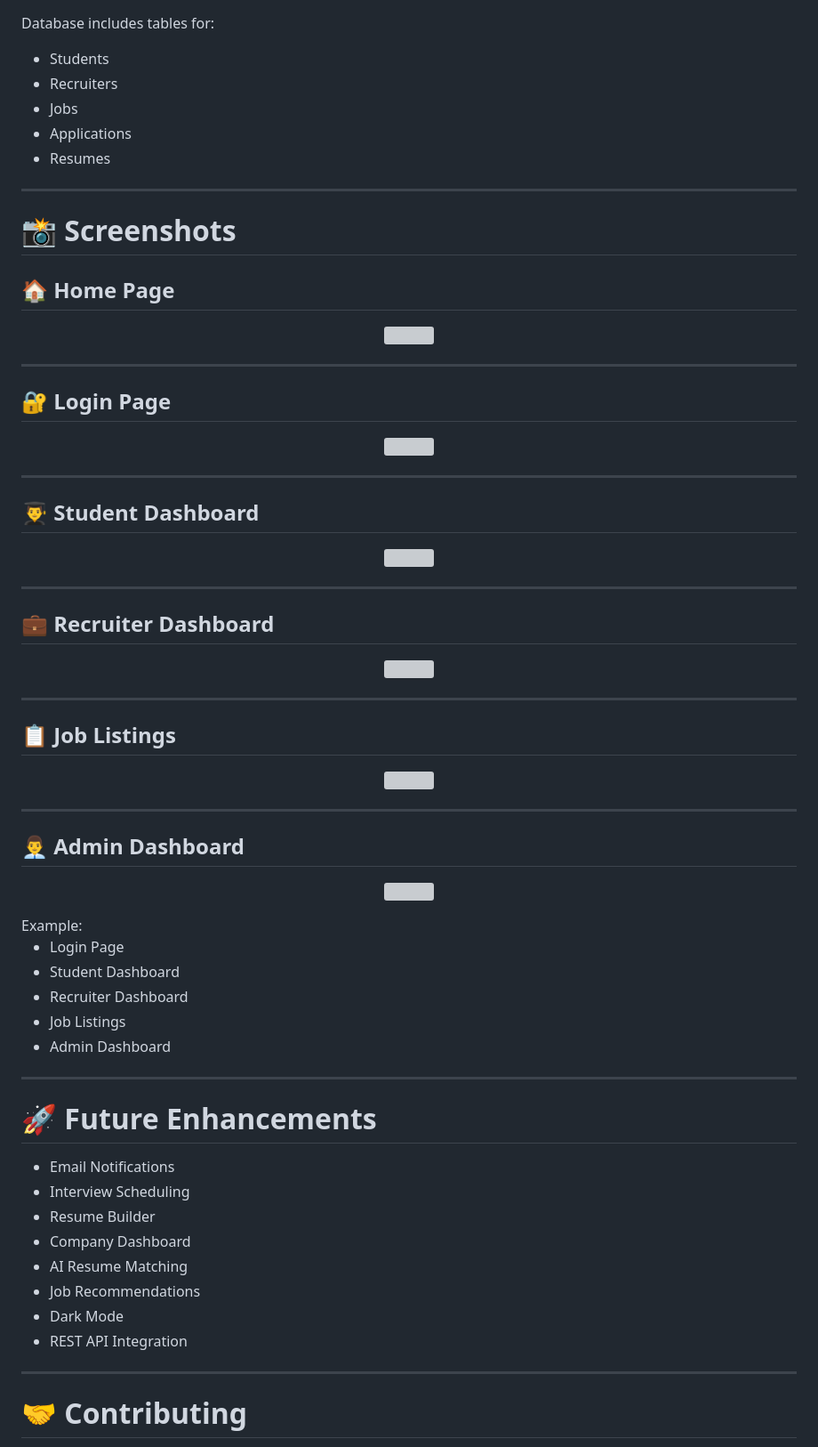
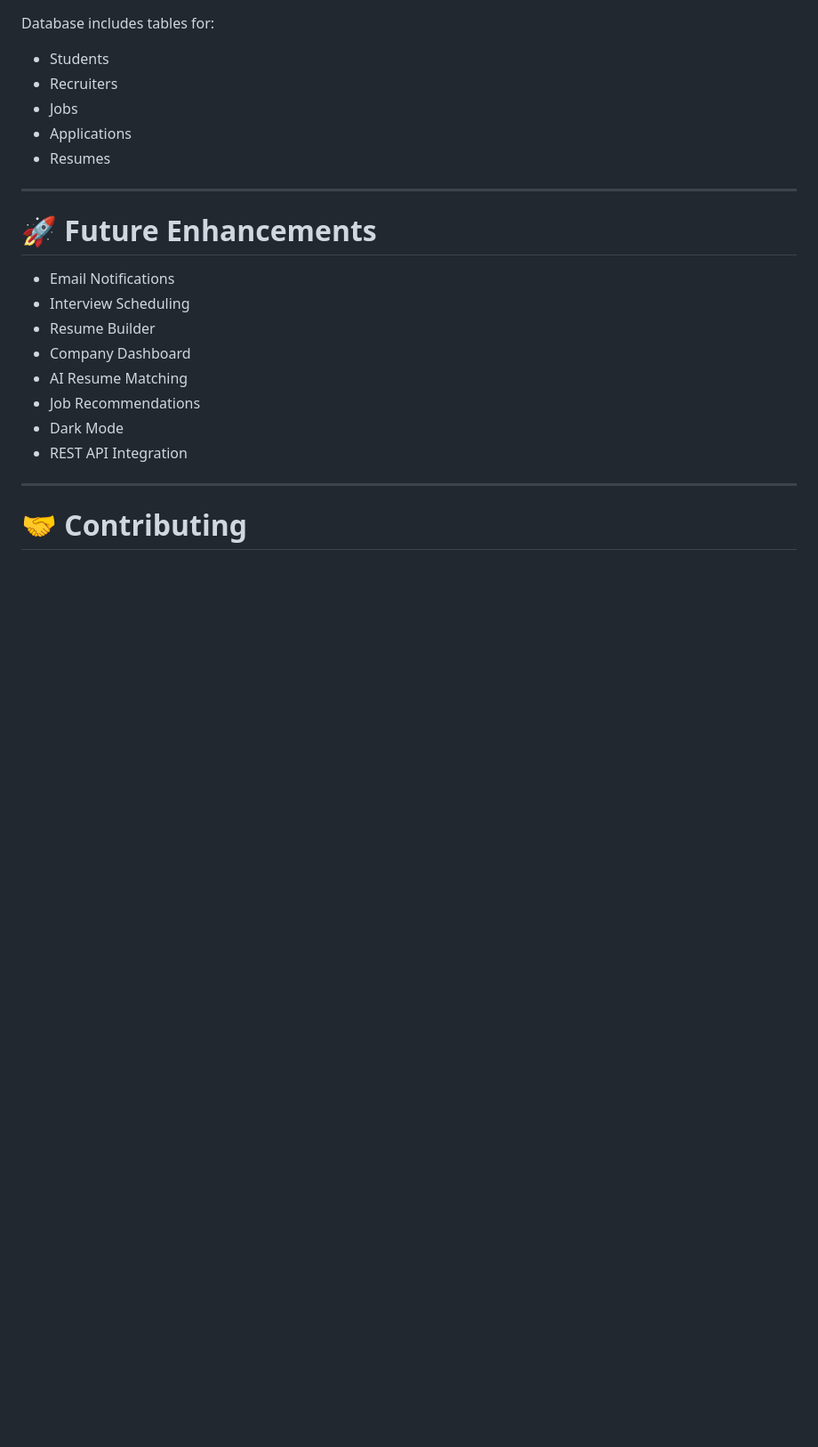
Before and after one commit to kopparapubalaji/Student-Job-Portal, a Markdown page: README.md, the part around the change. Shown at 89% size. Rendered like a GitHub page; blank space fills up the shorter version; grey boxes are pictures that could not be loaded.

Commit message:
Remove screenshots from README
Removed screenshots and related sections from README.

```diff
--- a/README.md
+++ b/README.md
@@ -188,64 +188,6 @@ Database includes tables for:
 
 ---
 
-# 📸 Screenshots
-
-
-## 🏠 Home Page
-
-<p align="center">
-<img src="homePage.png" width="100%">
-</p>
-
----
-
-## 🔐 Login Page
-
-<p align="center">
-<img src="loginPage.png" width="100%">
-</p>
-
----
-
-## 👨‍🎓 Student Dashboard
-
-<p align="center">
-<img src="dashBoard.png" width="100%">
-</p>
-
----
-
-## 💼 Recruiter Dashboard
-
-<p align="center">
-<img src="employerPage.png" width="100%">
-</p>
-
----
-
-## 📋 Job Listings
-
-<p align="center">
-<img src="jobSearch.png" width="100%">
-</p>
-
----
-
-## 👨‍💼 Admin Dashboard
-
-<p align="center">
-<img src="Admin page.png" width="100%">
-</p>
-Example:
-
-- Login Page
-- Student Dashboard
-- Recruiter Dashboard
-- Job Listings
-- Admin Dashboard
-
----
-
 # 🚀 Future Enhancements
 
 - Email Notifications
```
